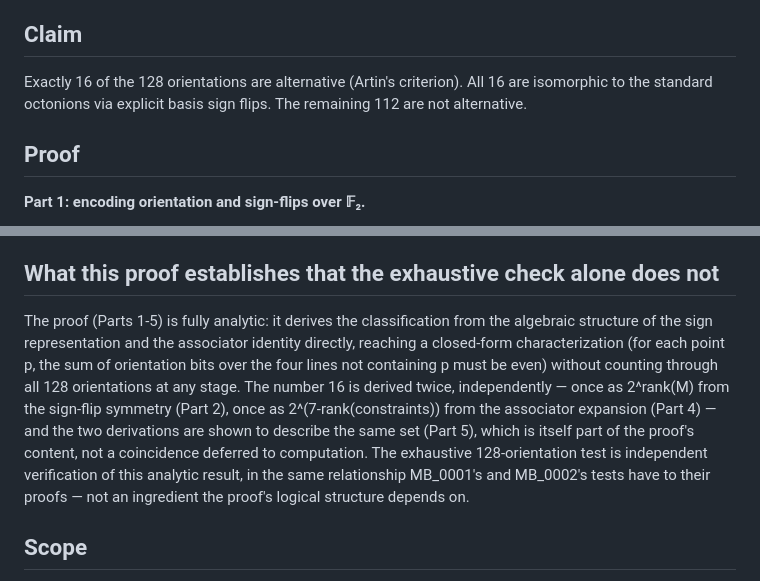
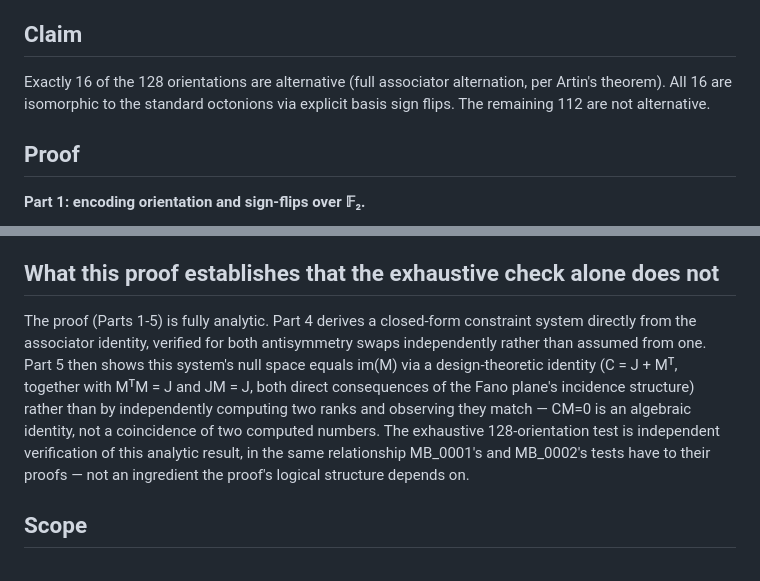
Before and after one commit to thinkthoughts/mathematical-basis, a Markdown page: proofs/MB_0003_FANO_ORIENTATIONS.md, 2 parts joined by grey strips. Drawn GitHub-style.

```diff
--- a/proofs/MB_0003_FANO_ORIENTATIONS.md
+++ b/proofs/MB_0003_FANO_ORIENTATIONS.md
@@ -16,7 +16,7 @@ The orientation with all lines in the order listed above reproduces Baez's Table
 
 ## Claim
 
-Exactly 16 of the 128 orientations are alternative (Artin's criterion). All 16 are isomorphic to the standard octonions via explicit basis sign flips. The remaining 112 are not alternative.
+Exactly 16 of the 128 orientations are alternative (full associator alternation, per Artin's theorem). All 16 are isomorphic to the standard octonions via explicit basis sign flips. The remaining 112 are not alternative.
 
 ## Proof
 
@@ -67,7 +93,7 @@ The exhaustive 128-orientation computer check (`tests/MB_0003_fano_orientations.
 
 ## What this proof establishes that the exhaustive check alone does not
 
-The proof (Parts 1-5) is fully analytic: it derives the classification from the algebraic structure of the sign representation and the associator identity directly, reaching a closed-form characterization (for each point p, the sum of orientation bits over the four lines not containing p must be even) without counting through all 128 orientations at any stage. The number 16 is derived twice, independently — once as 2^rank(M) from the sign-flip symmetry (Part 2), once as 2^(7-rank(constraints)) from the associator expansion (Part 4) — and the two derivations are shown to describe the same set (Part 5), which is itself part of the proof's content, not a coincidence deferred to computation. The exhaustive 128-orientation test is independent verification of this analytic result, in the same relationship MB_0001's and MB_0002's tests have to their proofs — not an ingredient the proof's logical structure depends on.
+The proof (Parts 1-5) is fully analytic. Part 4 derives a closed-form constraint system directly from the associator identity, verified for both antisymmetry swaps independently rather than assumed from one. Part 5 then shows this system's null space equals im(M) via a design-theoretic identity (C = J + Mᵀ, together with MᵀM = J and JM = J, both direct consequences of the Fano plane's incidence structure) rather than by independently computing two ranks and observing they match — CM=0 is an algebraic identity, not a coincidence of two computed numbers. The exhaustive 128-orientation test is independent verification of this analytic result, in the same relationship MB_0001's and MB_0002's tests have to their proofs — not an ingredient the proof's logical structure depends on.
 
 ## Scope
 
```
Also changed, not shown: other parts of proofs/MB_0003_FANO_ORIENTATIONS.md (+35 -9 lines).
